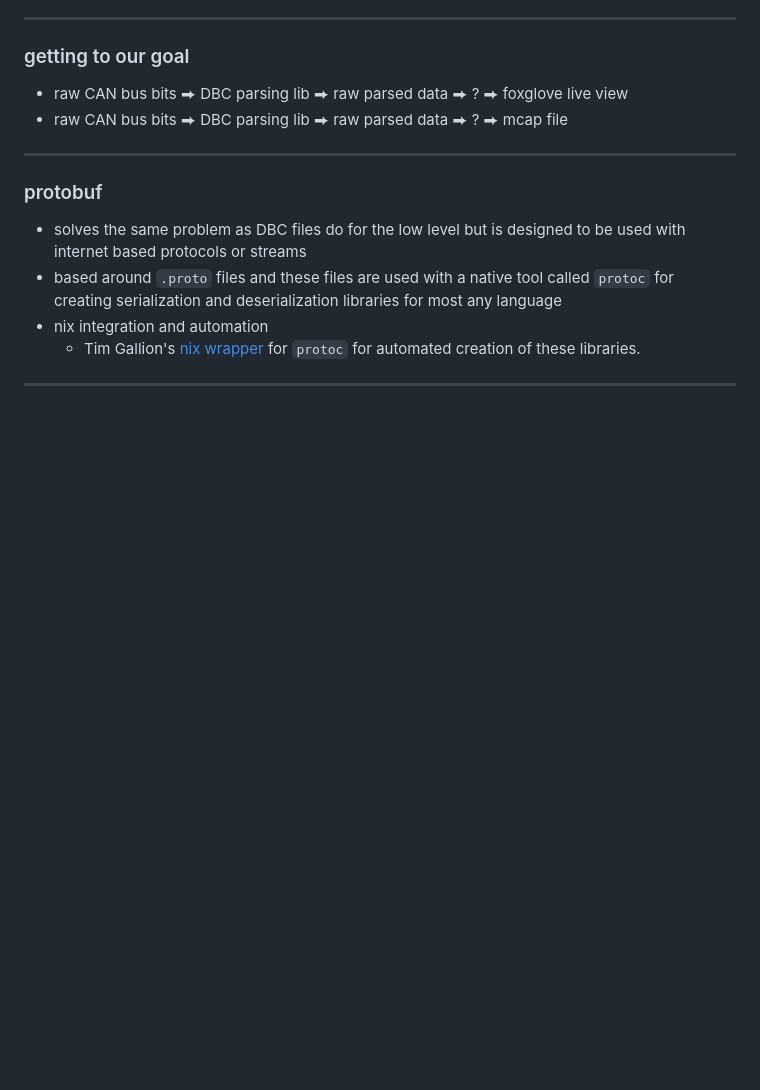
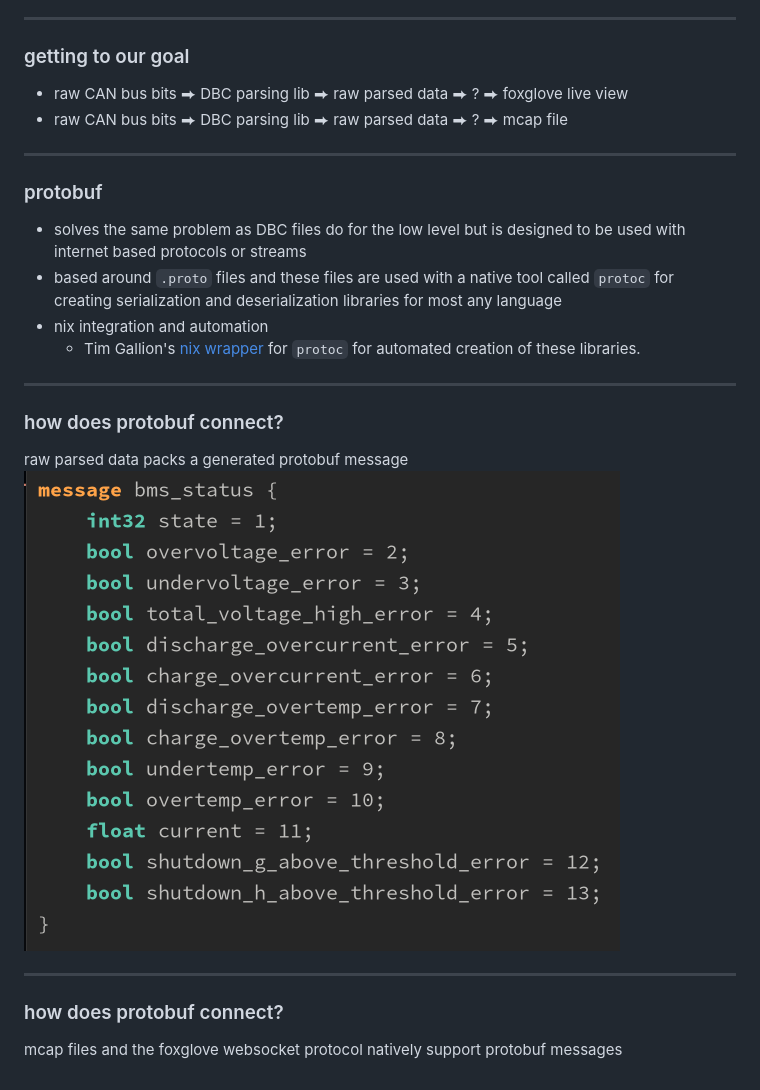
Before and after one commit to RCMast3r/data_acq_presentation, a Markdown page: PITCHME.md, the part around the change. GitHub-like rendering; pictures changed too: image-8.png (added); blank space fills up the shorter version.

```diff
--- a/PITCHME.md
+++ b/PITCHME.md
@@ -88,4 +88,13 @@ By: Ben Hall
 - nix integration and automation
     - Tim Gallion's [nix wrapper](https://github.com/notalltim/nix-proto) for `protoc` for automated creation of these libraries.
 
+
 ---
+### how does protobuf connect?
+raw parsed data packs a generated protobuf message
+![bg right 90%](image-8.png)
+
+---
+### how does protobuf connect?
+
+mcap files and the foxglove websocket protocol natively support protobuf messages
```
